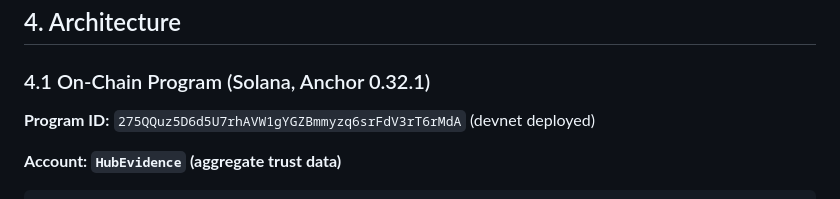
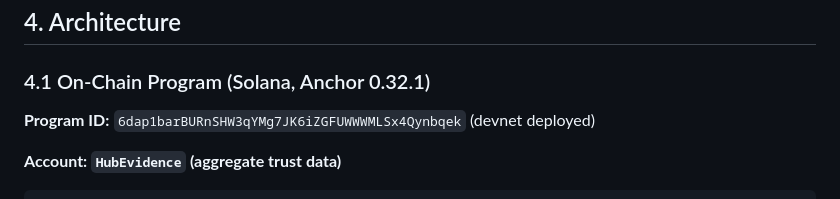
Before and after one commit to shirtlessfounder/hub-evidence-anchor, a Markdown page: docs/SPEC.md, the part around the change. GitHub-like rendering.

````diff
--- a/docs/SPEC.md
+++ b/docs/SPEC.md
@@ -47,7 +47,7 @@ Any Solana agent or protocol calls `verify_trust` via CPI (Cross-Program Invocat
 
 ### 4.1 On-Chain Program (Solana, Anchor 0.32.1)
 
-**Program ID:** `275QQuz5D6d5U7rhAVW1gYGZBmmyzq6srFdV3rT6rMdA` (devnet deployed)
+**Program ID:** `6dap1barBURnSHW3qYMg7JK6iZGFUWWWMLSx4Qynbqek` (devnet deployed)
 
 **Account: `HubEvidence` (aggregate trust data)**
 ```rust
````
